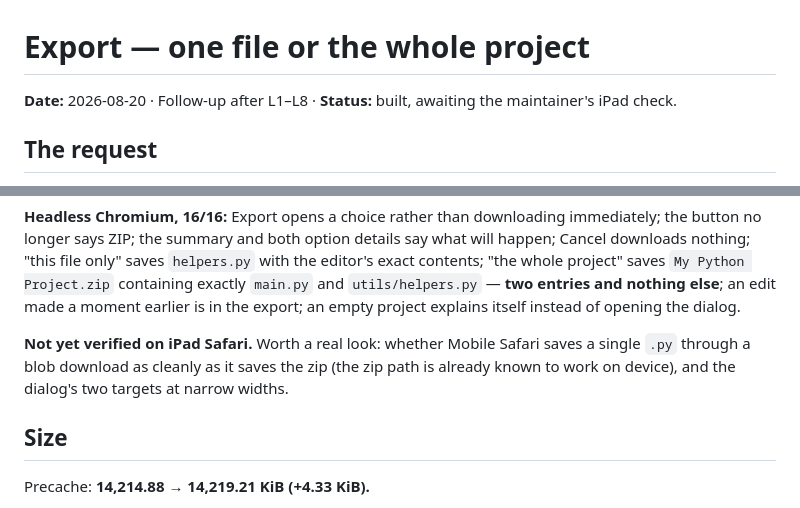
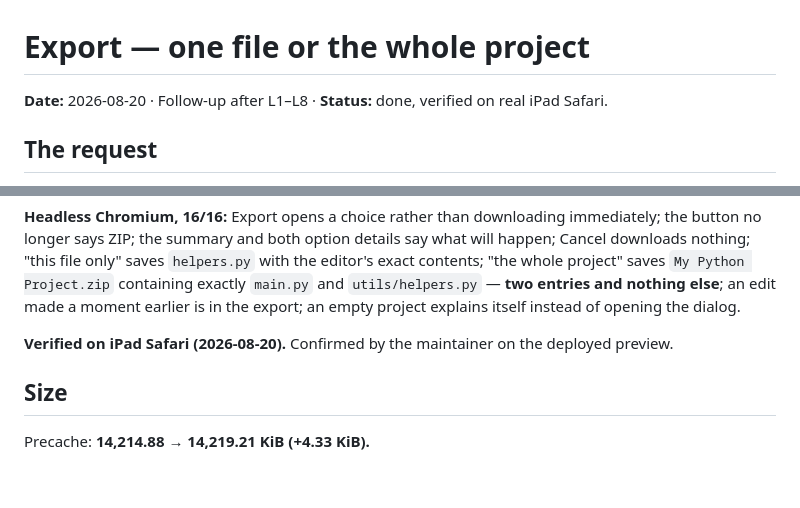
Before and after one commit to euoworkgr-cmyk/IDE-for-iPad-, a Markdown page: reports/Export - one file or the whole project.md, 2 parts joined by grey strips. Drawn GitHub-style; blank space fills up the shorter version.

Commit message:
Mark Export done on maintainer's real iPad Safari confirmation
Co-Authored-By: Claude Sonnet 5 <noreply@anthropic.com>
Claude-Session: https://claude.ai/code/session_01VvMN6CGhZDAqormJgdHXzh

```diff
--- a/reports/Export - one file or the whole project.md
+++ b/reports/Export - one file or the whole project.md
@@ -1,7 +1,7 @@
 # Export — one file or the whole project
 
-**Date:** 2026-08-20 · Follow-up after L1–L8 · **Status:** built, awaiting the
-maintainer's iPad check.
+**Date:** 2026-08-20 · Follow-up after L1–L8 · **Status:** done, verified on
+real iPad Safari.
 
 ## The request
 
@@ -84,10 +84,8 @@ say what will happen; Cancel downloads nothing; "this file only" saves
 **two entries and nothing else**; an edit made a moment earlier is in the
 export; an empty project explains itself instead of opening the dialog.
 
-**Not yet verified on iPad Safari.** Worth a real look: whether Mobile Safari
-saves a single `.py` through a blob download as cleanly as it saves the zip
-(the zip path is already known to work on device), and the dialog's two targets
-at narrow widths.
+**Verified on iPad Safari (2026-08-20).** Confirmed by the maintainer on the
+deployed preview.
 
 ## Size
 
```
Also changed, not shown: TASKS.md (+1 -1 lines).
